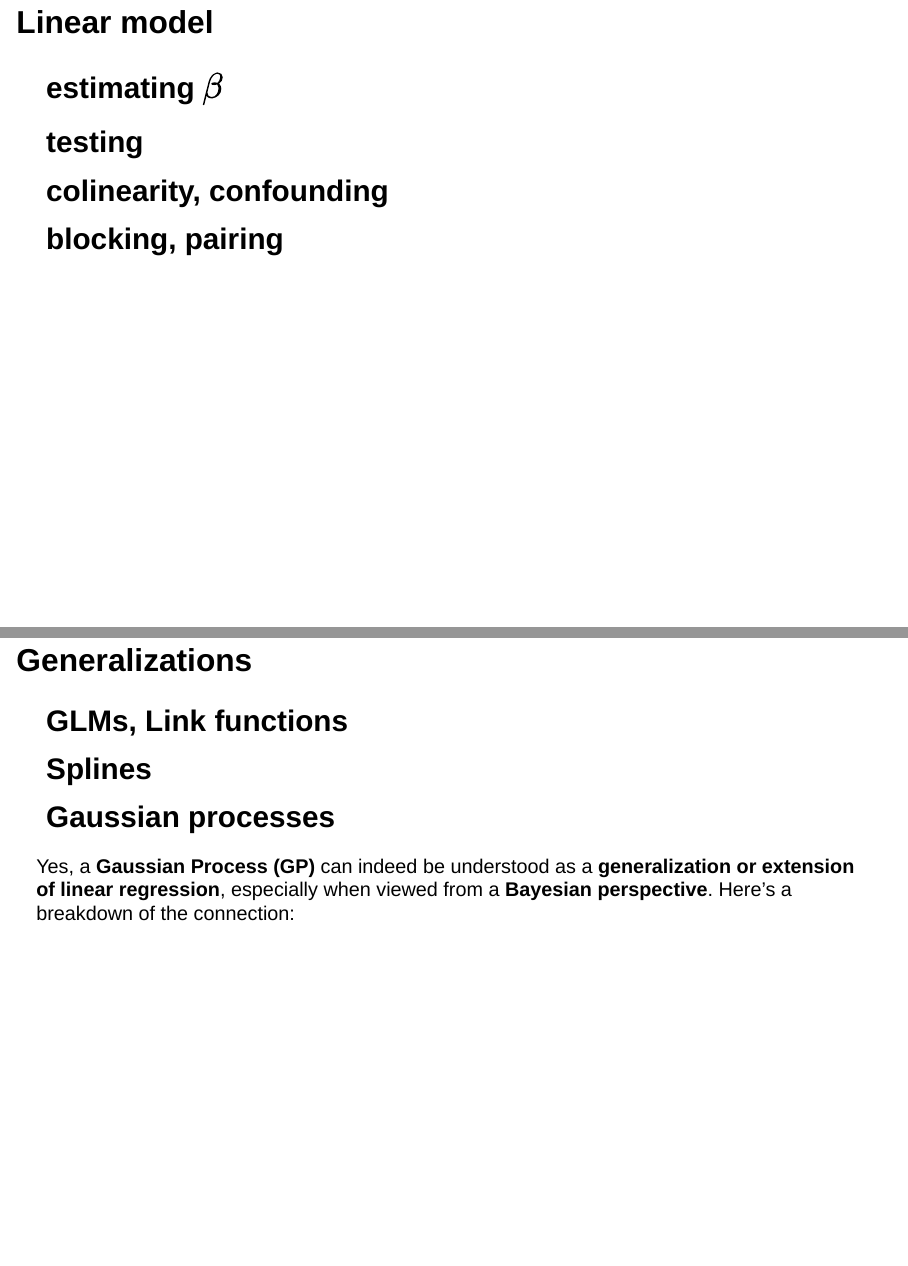
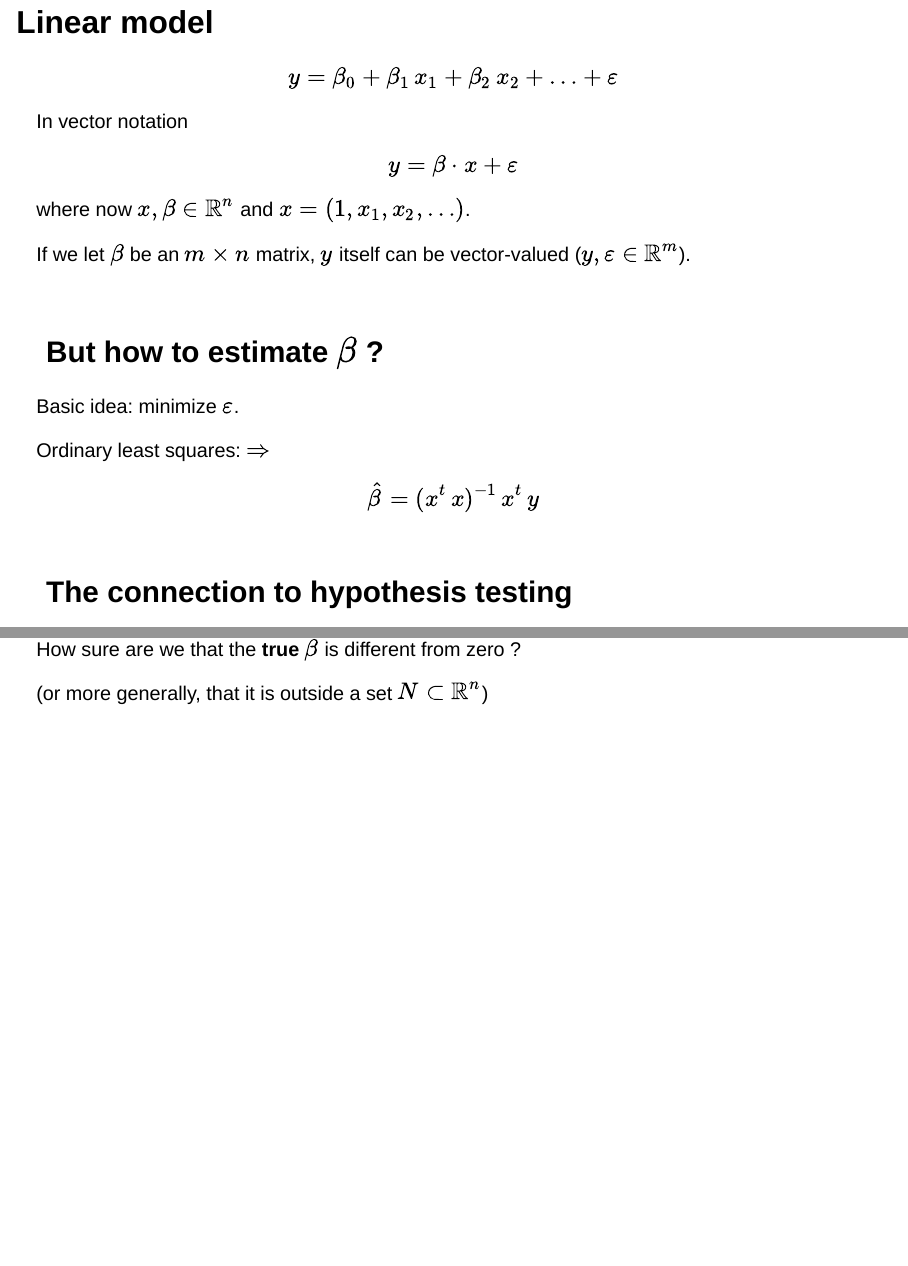
Before and after one commit to wolfganghuber/talks, a Quarto document (regression+testing/index.qmd): pages 9 and 10 of 51 before the commit and pages 9 and 10 of 53 after it, joined at a grey line. Rendered offline with R 4.5, knitr and Pandoc in place of Quarto, with nearby package versions; drawn as Slidy slides in place of the format the file asks for.

Commit message:
more on OLS

```diff
--- a/regression+testing/index.qmd
+++ b/regression+testing/index.qmd
@@ -167,8 +167,44 @@ $$
 
 # Linear model
 
-## estimating $\beta$
+$$
+ y = \beta_0 + \beta_1\,x_1 + \beta_2\,x_2 + \ldots + \varepsilon
+$$
 
-## testing
+::: {.fragment}
+In vector notation
 
-## colinearity, confounding
+$$
+y = \beta \cdot x + \varepsilon
+$$
+
+where now $x,\beta\in\mathbb{R}^n$ and $x = (1, x_1, x_2, \ldots)$.
+:::
+
+::: {.fragment}
+If we let $\beta$ be an $m\times n$ matrix, $y$ itself can be vector-valued ($y, \varepsilon \in \mathbb{R}^m$).
+:::
+
+<br>
+
+## But how to estimate $\beta$ ? {.fragment}
+
+::: {.fragment}
+Basic idea: minimize $\varepsilon$.
+:::
+
+::: {.fragment}
+Ordinary least squares: $\Rightarrow$
+$$
+\hat{\beta} = (x^t\,x)^{-1}\,x^t\,y
+$$
+:::
+
+<br>
+
+## The connection to hypothesis testing  {.fragment}
+
+::: {.fragment}
+How sure are we that the __true__ $\beta$ is different from zero ?
+
+(or more generally, that it is outside a set $N\subset\mathbb{R}^n$)
```
Also changed, not shown: regression+testing/index.qmd (3 more changed lines).
